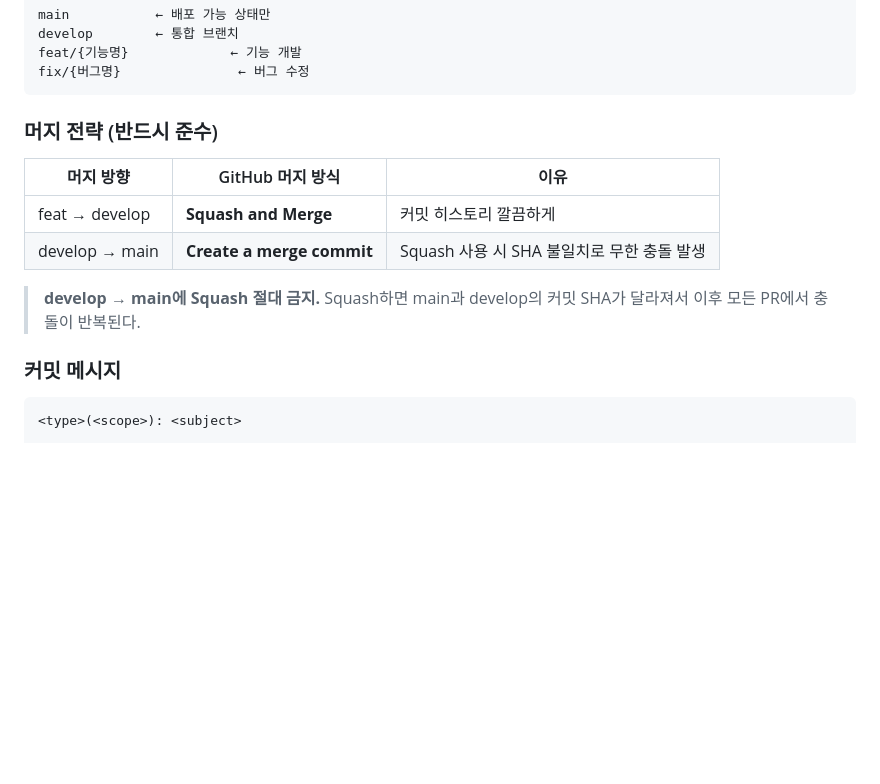
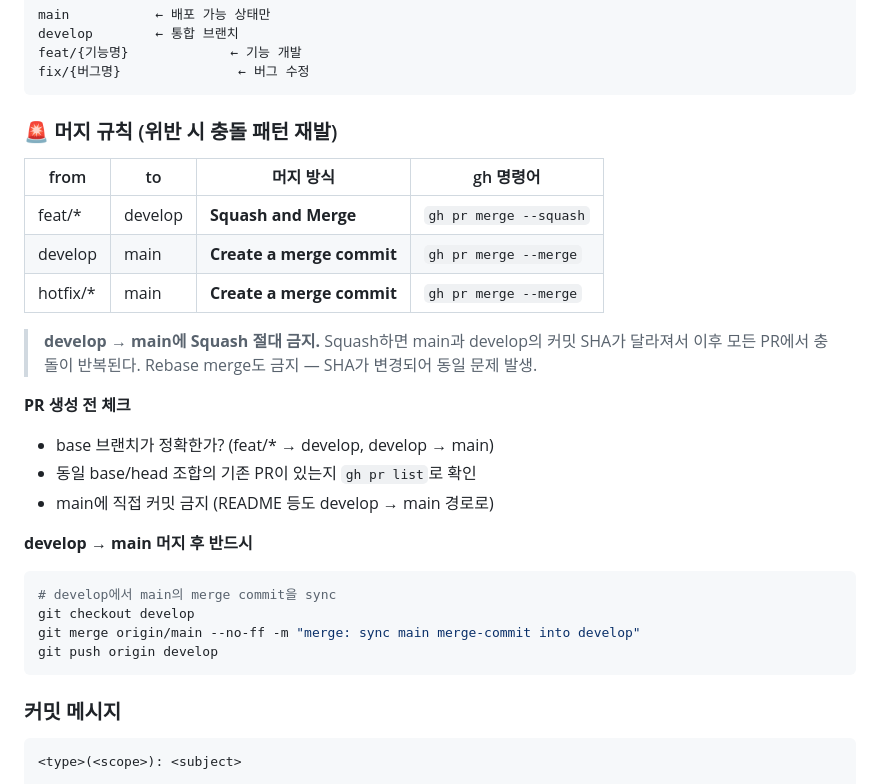
Before and after one commit to ceojosephinelee/florent, a Markdown page: CLAUDE.md, the part around the change. GitHub-like rendering; blank space fills up the shorter version.

Commit message:
docs: 머지 규칙 강화 — Squash/Rebase 금지 명시 및 PR 체크리스트 추가
develop → main Squash merge로 인한 무한 충돌 패턴 재발 방지.
gh 명령어, PR 생성 전 체크사항, 머지 후 sync 절차 추가.

Co-Authored-By: Claude Opus 4.6 <noreply@anthropic.com>

````diff
--- a/CLAUDE.md
+++ b/CLAUDE.md
@@ -160,15 +160,30 @@ feat/{기능명}             ← 기능 개발
 fix/{버그명}               ← 버그 수정
 ```
 
-### 머지 전략 (반드시 준수)
+### 🚨 머지 규칙 (위반 시 충돌 패턴 재발)
 
-| 머지 방향 | GitHub 머지 방식 | 이유 |
-|---|---|---|
-| feat → develop | **Squash and Merge** | 커밋 히스토리 깔끔하게 |
-| develop → main | **Create a merge commit** | Squash 사용 시 SHA 불일치로 무한 충돌 발생 |
+| from | to | 머지 방식 | gh 명령어 |
+|------|----|---------| --------|
+| feat/* | develop | **Squash and Merge** | `gh pr merge --squash` |
+| develop | main | **Create a merge commit** | `gh pr merge --merge` |
+| hotfix/* | main | **Create a merge commit** | `gh pr merge --merge` |
 
 > **develop → main에 Squash 절대 금지.**
 > Squash하면 main과 develop의 커밋 SHA가 달라져서 이후 모든 PR에서 충돌이 반복된다.
+> Rebase merge도 금지 — SHA가 변경되어 동일 문제 발생.
+
+**PR 생성 전 체크**
+- base 브랜치가 정확한가? (feat/* → develop, develop → main)
+- 동일 base/head 조합의 기존 PR이 있는지 `gh pr list`로 확인
+- main에 직접 커밋 금지 (README 등도 develop → main 경로로)
+
+**develop → main 머지 후 반드시**
+```bash
+# develop에서 main의 merge commit을 sync
+git checkout develop
+git merge origin/main --no-ff -m "merge: sync main merge-commit into develop"
+git push origin develop
+```
 
 ### 커밋 메시지
 ```
````
